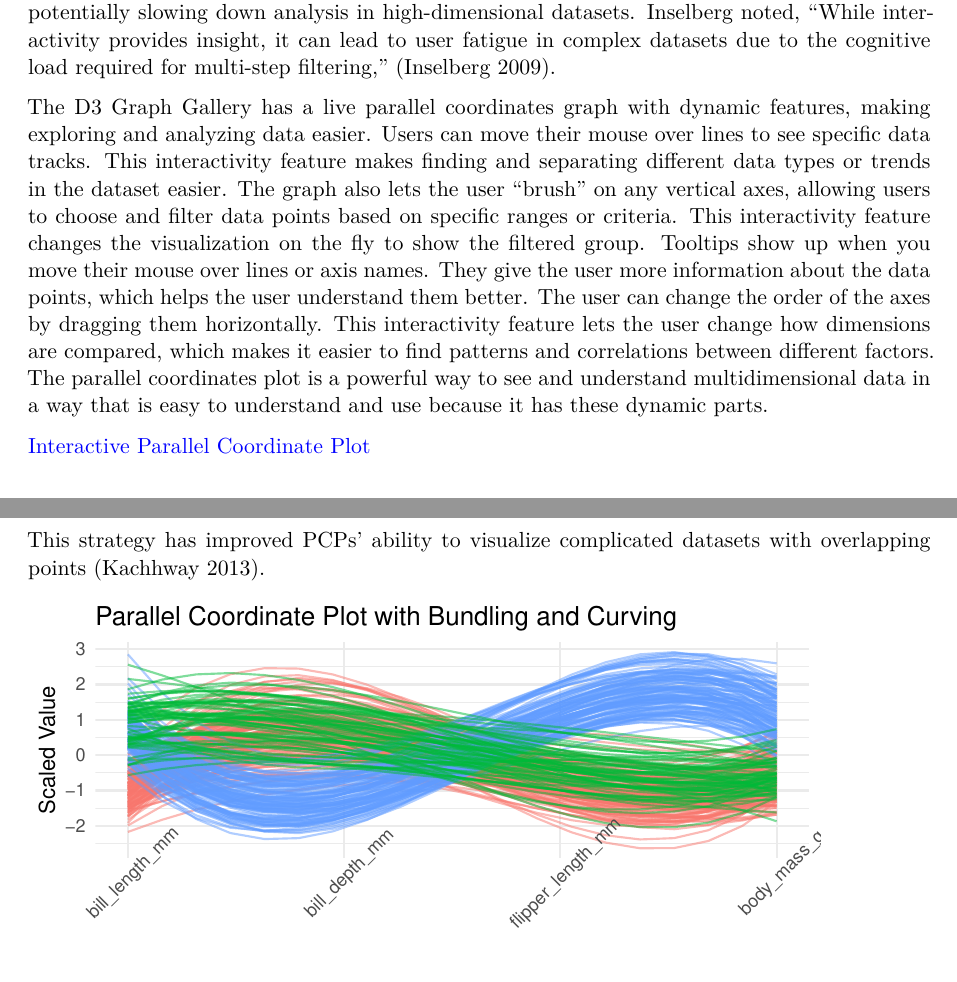
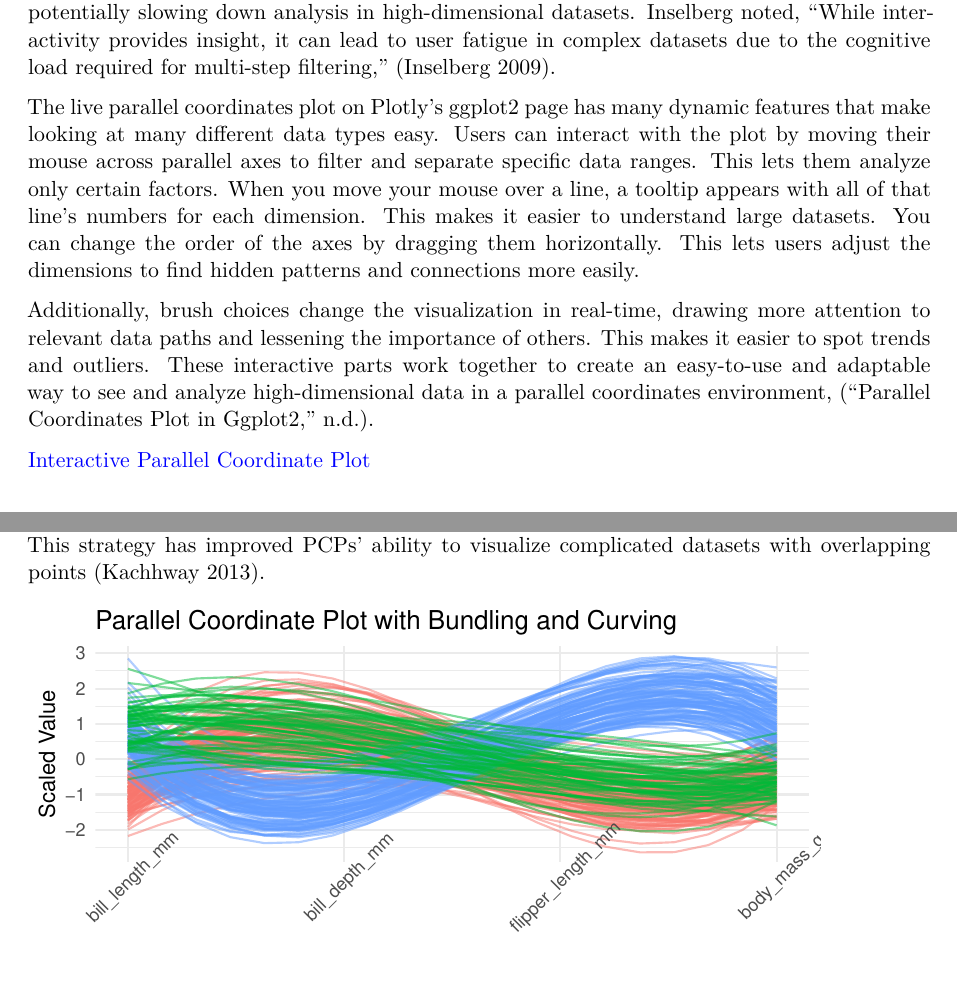
Before and after one commit to drbradford12/Dissertation-Data, a Quarto document (Literature Review/LitReview.qmd): two parts of pages 5 and 6 of 25 before the commit and two parts of pages 5 and 6 of 26 after it, joined at a grey line, cut so that both start at the same text. Rendered offline with R 4.5, knitr and Pandoc in place of Quarto, then LaTeX, with nearby package versions; some code elsewhere in the file could not run offline.

Commit message:
11.18.2024 Morning Updates

```diff
--- a/Literature Review/LitReview.qmd
+++ b/Literature Review/LitReview.qmd
@@ -106,9 +106,12 @@ In 1990, Wegman et al. introduced fundamental techniques for interaction with mu
 
 Increased complexity can overwhelm novice users, requiring more computational power and potentially slowing down analysis in high-dimensional datasets. Inselberg noted, "While interactivity provides insight, it can lead to user fatigue in complex datasets due to the cognitive load required for multi-step filtering," [@inselberg2009].
 
-The D3 Graph Gallery has a live parallel coordinates graph with dynamic features, making exploring and analyzing data easier. Users can move their mouse over lines to see specific data tracks. This interactivity feature makes finding and separating different data types or trends in the dataset easier. The graph also lets the user "brush" on any vertical axes, allowing users to choose and filter data points based on specific ranges or criteria. This interactivity feature changes the visualization on the fly to show the filtered group. Tooltips show up when you move their mouse over lines or axis names. They give the user more information about the data points, which helps the user understand them better. The user can change the order of the axes by dragging them horizontally. This interactivity feature lets the user change how dimensions are compared, which makes it easier to find patterns and correlations between different factors. The parallel coordinates plot is a powerful way to see and understand multidimensional data in a way that is easy to understand and use because it has these dynamic parts.
+The live parallel coordinates plot on Plotly's ggplot2 page has many dynamic features that make looking at many different data types easy. Users can interact with the plot by moving their mouse across parallel axes to filter and separate specific data ranges. This lets them analyze only certain factors. When you move your mouse over a line, a tooltip appears with all of that line's numbers for each dimension. This makes it easier to understand large datasets. You can change the order of the axes by dragging them horizontally. This lets users adjust the dimensions to find hidden patterns and connections more easily.
 
-[Interactive Parallel Coordinate Plot](https://d3-graph-gallery.com/graph/parallel_custom.html)
+Additionally, brush choices change the visualization in real-time, drawing more attention to relevant data paths and lessening the importance of others. This makes it easier to spot trends and outliers. These interactive parts work together to create an easy-to-use and adaptable way to see and analyze high-dimensional data in a parallel coordinates environment, [@plotly-pcp].
+
+
+[Interactive Parallel Coordinate Plot](https://plotly.com/ggplot2/parallel-coordinates-plot/)
 
 
 ## Bundling and Curving
--- a/Literature Review/thesis.bib
+++ b/Literature Review/thesis.bib
@@ -704,6 +704,12 @@ Encoding: MacRoman
   publisher={IEEE}
 }
 
+@misc{plotly-pcp,
+  title = {Parallel Coordinates Plot in ggplot2},
+  howpublished = {\url{https://plotly.com/ggplot2/parallel-coordinates-plot/}},
+  note = {Accessed: 2024-11-18}
+}
+
 @inproceedings{poco2011,
   title={A framework for exploring multidimensional data with 3d projections},
   author={Poco, Jorge and Etemadpour, Ronak and Paulovich, Fernando Vieira and Long, TV and Rosenthal, Paul and Oliveira, Maria Cristina Ferreira de and Linsen, Lars and Minghim, Rosane},
```
Also changed, not shown: Literature Review/LitReview.qmd (4 more changed lines).
